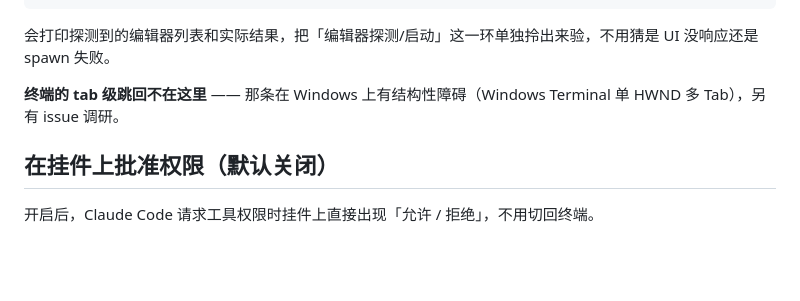
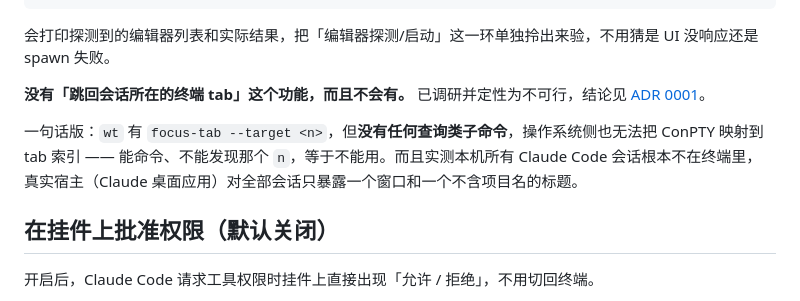
Before and after one commit to zq940222/claude-pet, a Markdown page: README.md, the part around the change. Drawn GitHub-style; blank space fills up the shorter version.

```diff
--- a/README.md
+++ b/README.md
@@ -196,7 +196,9 @@ claude-pet.exe --open D:\some\project
 
 会打印探测到的编辑器列表和实际结果，把「编辑器探测/启动」这一环单独拎出来验，不用猜是 UI 没响应还是 spawn 失败。
 
-**终端的 tab 级跳回不在这里** —— 那条在 Windows 上有结构性障碍（Windows Terminal 单 HWND 多 Tab），另有 issue 调研。
+**没有「跳回会话所在的终端 tab」这个功能，而且不会有。** 已调研并定性为不可行，结论见 [ADR 0001](docs/adr/0001-no-tab-precise-jump-back-on-windows.md)。
+
+一句话版：`wt` 有 `focus-tab --target <n>`，但**没有任何查询类子命令**，操作系统侧也无法把 ConPTY 映射到 tab 索引 —— 能命令、不能发现那个 `n`，等于不能用。而且实测本机所有 Claude Code 会话根本不在终端里，真实宿主（Claude 桌面应用）对全部会话只暴露一个窗口和一个不含项目名的标题。
 
 ## 在挂件上批准权限（默认关闭）
 
```
Also changed, not shown: CHANGELOG.md (+9 -0 lines), docs/adr/0001-no-tab-precise-jump-back-on-windows.md (added, +96 -0 lines).
